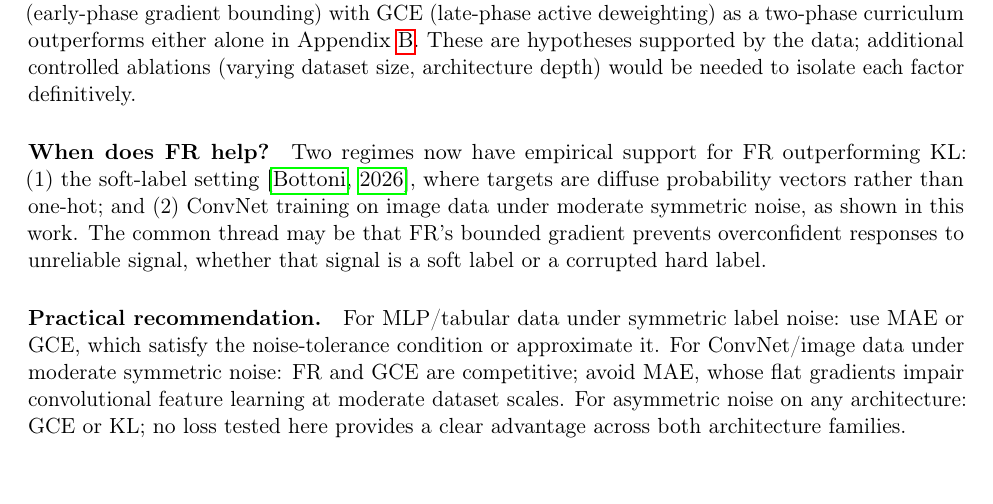
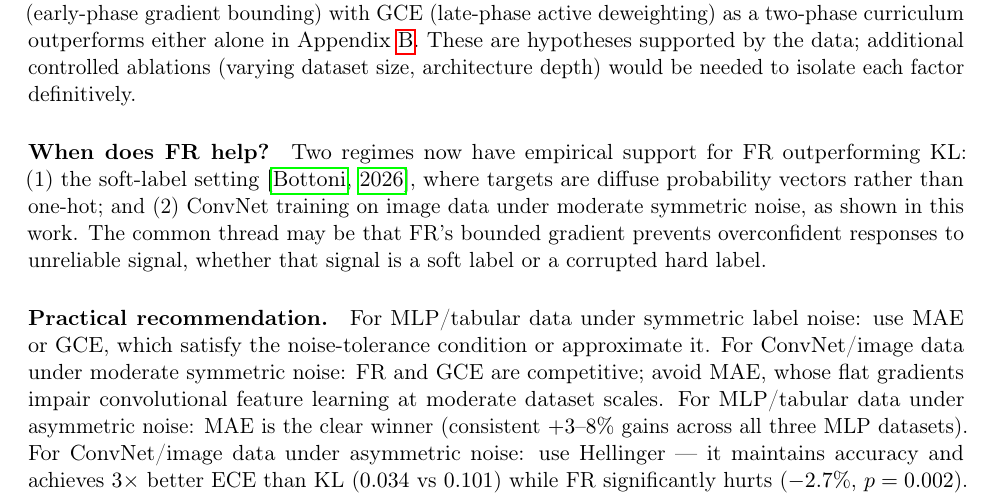
Before and after one commit to mbottoni/fisher-rao-ml, a LaTeX paper (reports/fr_noisy_labels.tex): part of page 12 of 17, cut so that both start at the same text. Compiled offline with pdfLaTeX.

Commit message:
fr_noisy_labels: fix practical recommendations in discussion
Discussion §5 practical recommendation paragraph incorrectly said
'for asymmetric noise, use GCE or KL'. Split into architecture-specific:
- MLP asym: MAE is clear winner (+3-8% across all 3 MLP datasets)
- ConvNet asym: Hellinger (accuracy-neutral, 3× better ECE); avoid FR (-2.7%)

```diff
--- a/reports/fr_noisy_labels.tex
+++ b/reports/fr_noisy_labels.tex
@@ -822,8 +822,11 @@ satisfy the noise-tolerance condition or approximate it.
 For ConvNet/image data under moderate symmetric noise: FR and GCE are
 competitive; avoid MAE, whose flat gradients impair convolutional feature
 learning at moderate dataset scales.
-For asymmetric noise on any architecture: GCE or KL; no loss tested here
-provides a clear advantage across both architecture families.
+For MLP/tabular data under asymmetric noise: MAE is the clear winner
+(consistent $+3$--$8\%$ gains across all three MLP datasets).
+For ConvNet/image data under asymmetric noise: use Hellinger — it maintains
+accuracy and achieves $3\times$ better ECE than KL ($0.034$ vs $0.101$)
+while FR significantly hurts ($-2.7\%$, $p=0.002$).
 
 % ------------------------------------------------------------------
 \section{Related Work}
```
